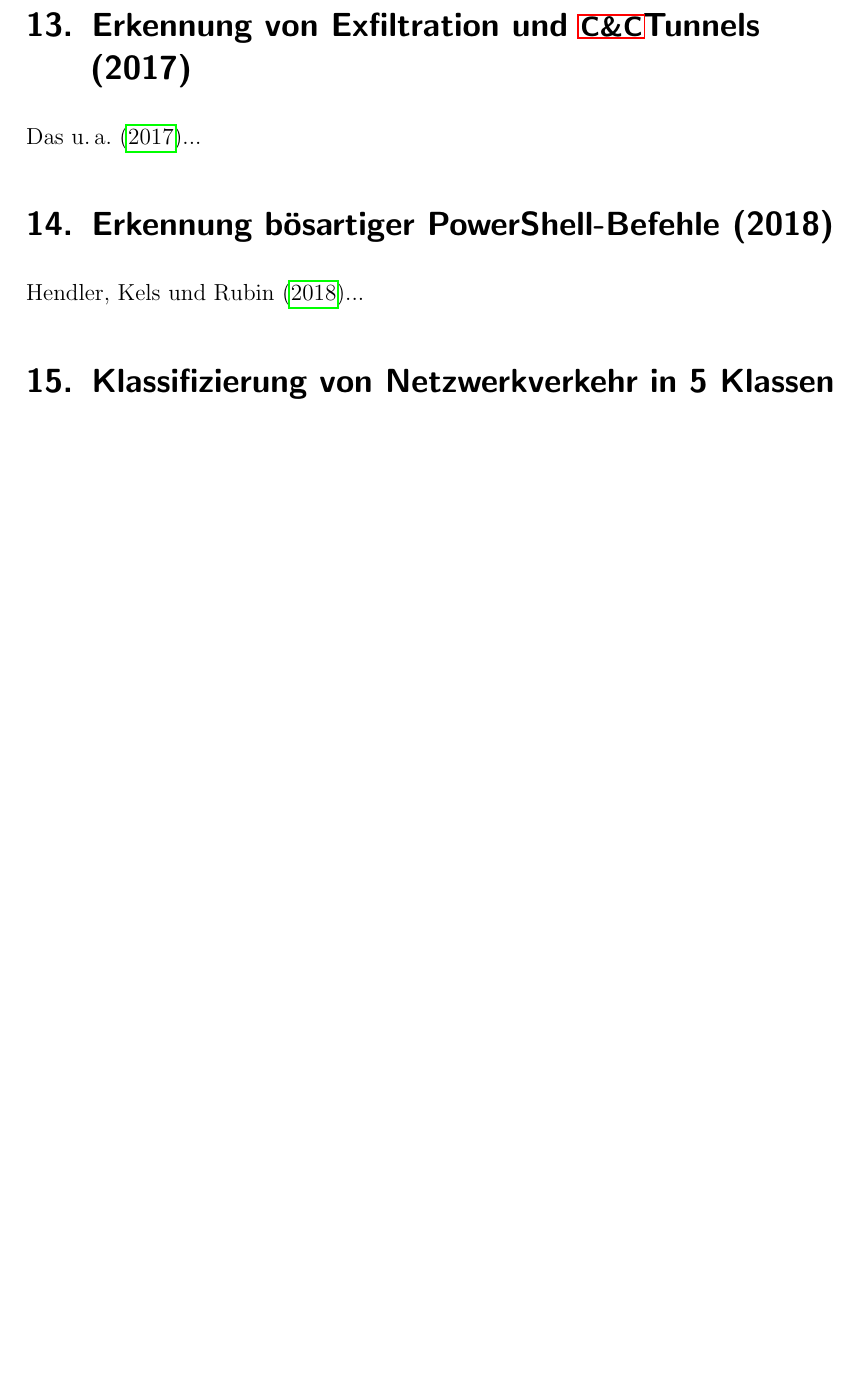
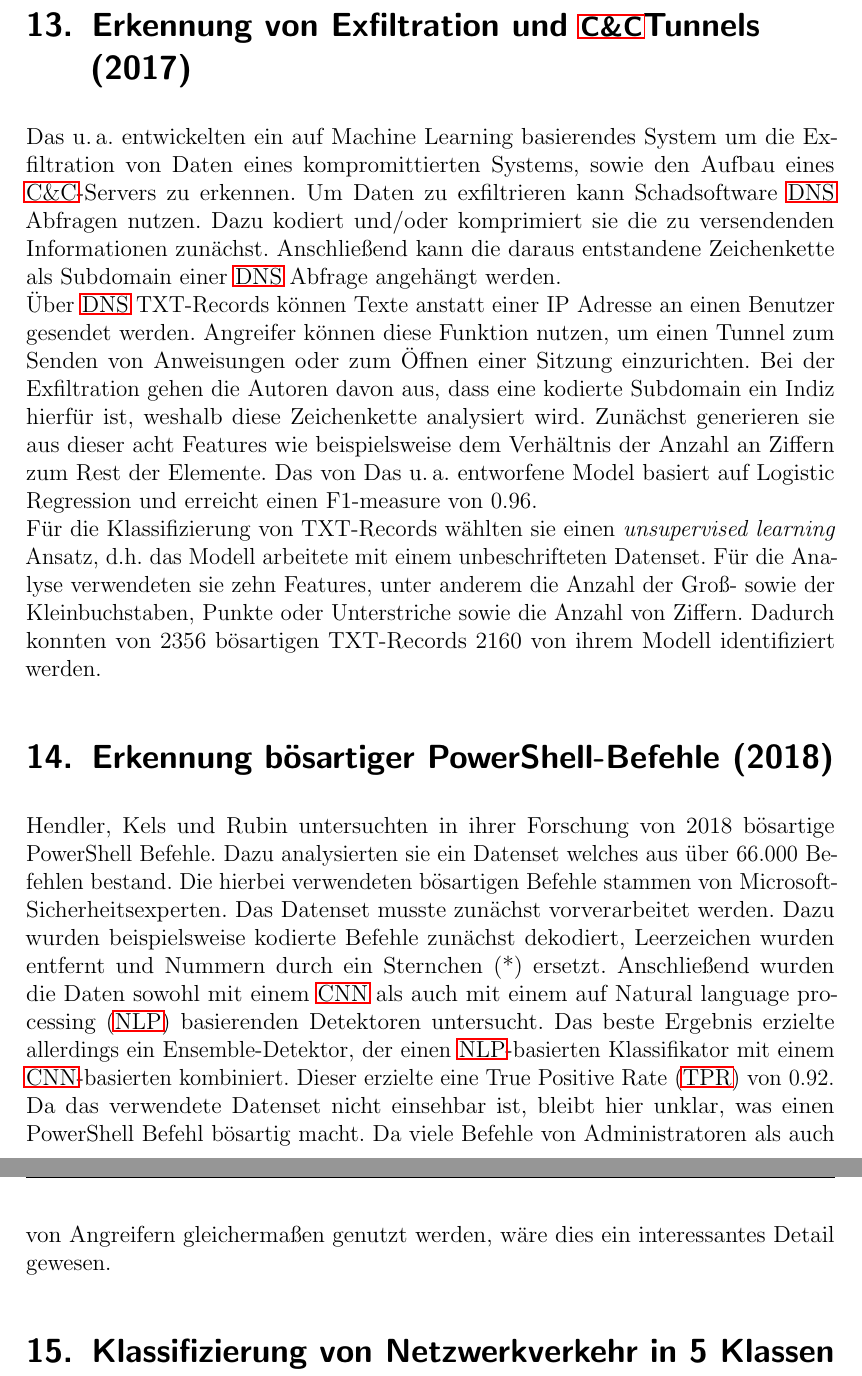
Before and after one commit to KathiBrown/MA, a LaTeX document (MasterarbeitRodi/MasterRodi.tex): part of page 29 of 49 before the commit and two parts of pages 29 and 30 of 50 after it, the two joined at a grey line, cut so that both start at the same text, the shorter picture padded with empty space. Compiled offline with pdfLaTeX.

Commit message:
finished 4.13,4.14

```diff
--- a/MasterarbeitRodi/MasterRodi.tex
+++ b/MasterarbeitRodi/MasterRodi.tex
@@ -372,10 +372,14 @@ Im Gegensatz zu dem zuvor erläuterten Ansatz  von \citeauthor{Raff2017}, verwen
 Diese Ergebnisse erzielen somit eine höhere Genauigkeit als die der Untersuchungen von \citeauthor{Raff2017}, jedoch ist eine weitaus intensivere Vorarbeit zu leisten.
 %
 \section{Erkennung von Exfiltration und \ac{cc}Tunnels (2017)}
-\textcite{Das2018}...
+\citeauthor{Das2018} entwickelten ein auf Machine Learning basierendes System um die Exfiltration von Daten eines kompromittierten Systems, sowie den Aufbau eines \ac{cc}-Servers zu erkennen. Um Daten zu exfiltrieren kann Schadsoftware \ac{dns} Abfragen nutzen. Dazu kodiert und/oder komprimiert sie die zu versendenden Informationen zunächst. Anschließend kann die daraus entstandene Zeichenkette als Subdomain einer \ac{dns} Abfrage angehängt werden.\\
+Über \ac{dns} TXT-Records können Texte anstatt einer IP Adresse an einen Benutzer gesendet werden. Angreifer können diese Funktion nutzen, um einen Tunnel zum Senden von Anweisungen oder zum Öffnen einer Sitzung einzurichten.
+Bei der Exfiltration gehen die Autoren davon aus, dass eine kodierte Subdomain ein Indiz hierfür ist, weshalb diese Zeichenkette analysiert wird. Zunächst generieren sie aus dieser acht Features wie beispielsweise dem Verhältnis der Anzahl an Ziffern zum Rest der Elemente. Das von \citeauthor{Das2018} entworfene Model basiert auf \acl{lr} und erreicht einen F1-measure von 0.96.\\
+Für die Klassifizierung von TXT-Records wählten sie einen \emph{unsupervised learning} Ansatz, d.h. das Modell arbeitete mit einem unbeschrifteten Datenset. Für die Analyse verwendeten sie zehn Features, unter anderem die Anzahl der Groß- sowie der Kleinbuchstaben, Punkte oder Unterstriche sowie die Anzahl von Ziffern. Dadurch konnten von 2356 bösartigen TXT-Records 2160 von ihrem Modell identifiziert werden.
 %
 \section{Erkennung bösartiger PowerShell-Befehle (2018)}
-\textcite{Hendler2018}...
+\citeauthor{Hendler2018} untersuchten in ihrer Forschung von 2018 bösartige PowerShell Befehle. Dazu analysierten sie ein Datenset welches aus über 66.000 Befehlen bestand. Die hierbei verwendeten bösartigen Befehle stammen von Microsoft-Sicherheitsexperten.  Das Datenset musste zunächst vorverarbeitet werden. Dazu wurden beispielsweise kodierte Befehle zunächst dekodiert, Leerzeichen wurden entfernt und Nummern durch ein Sternchen (*) ersetzt. Anschließend wurden die Daten sowohl mit einem \ac{cnn} als auch mit einem auf \ac{nlp} basierenden Detektoren untersucht. Das beste Ergebnis erzielte allerdings ein Ensemble-Detektor, der einen \ac{nlp}-basierten Klassifikator mit einem \ac{cnn}-basierten kombiniert. Dieser erzielte eine \ac{tpr} von 0.92.\\
+Da das verwendete Datenset nicht einsehbar ist, bleibt hier unklar, was einen PowerShell Befehl bösartig macht. Da viele Befehle von Administratoren als auch von Angreifern gleichermaßen genutzt werden, wäre dies ein interessantes Detail gewesen.
 %
 \section{Klassifizierung von Netzwerkverkehr in 5 Klassen (2018)}
 \textcite{Ding2018}...
```
Also changed, not shown: MasterarbeitRodi/MasterRodi.pdf, MasterarbeitRodi/MasterRodi.tex (1 more changed lines), 7 other files.
